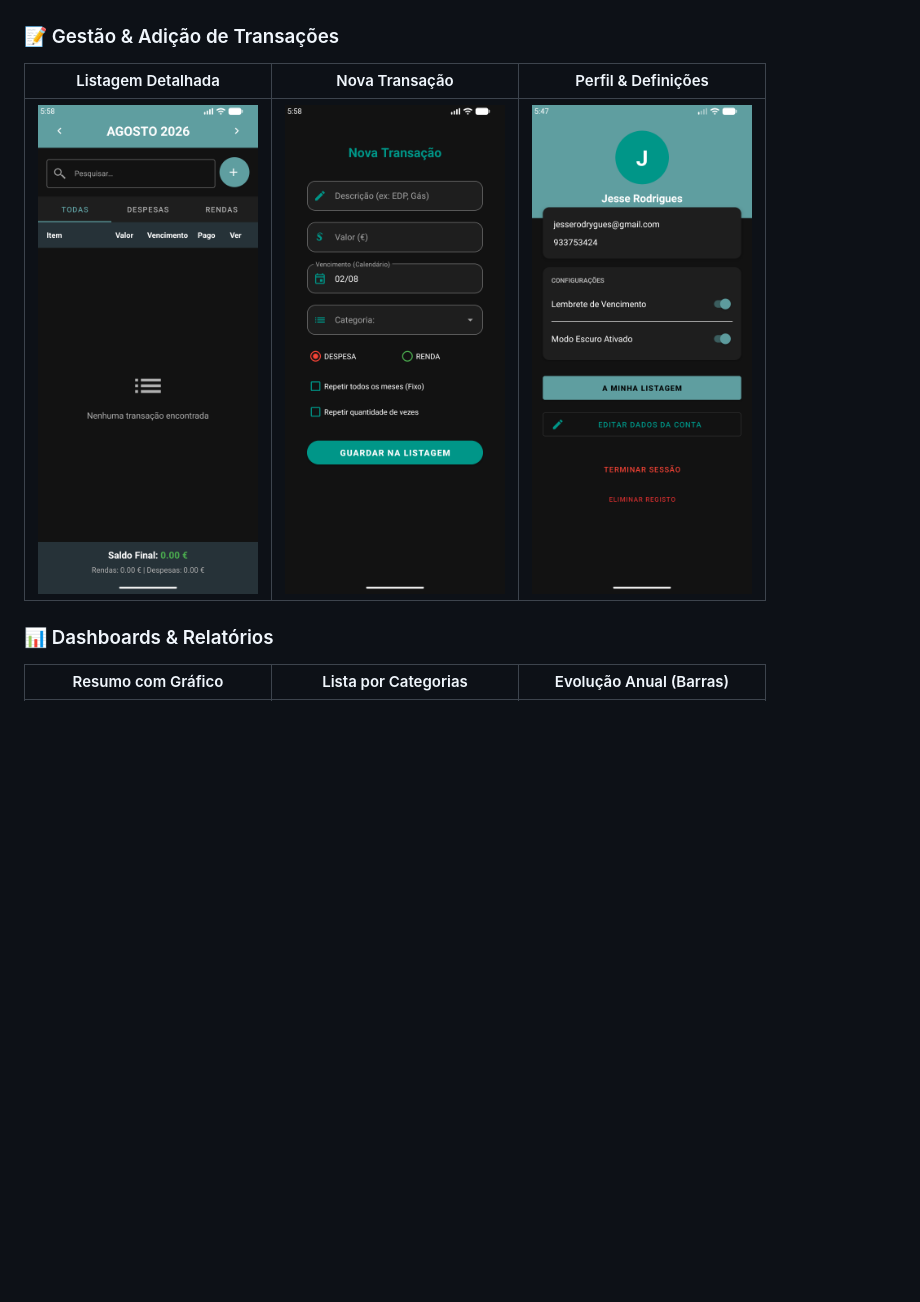
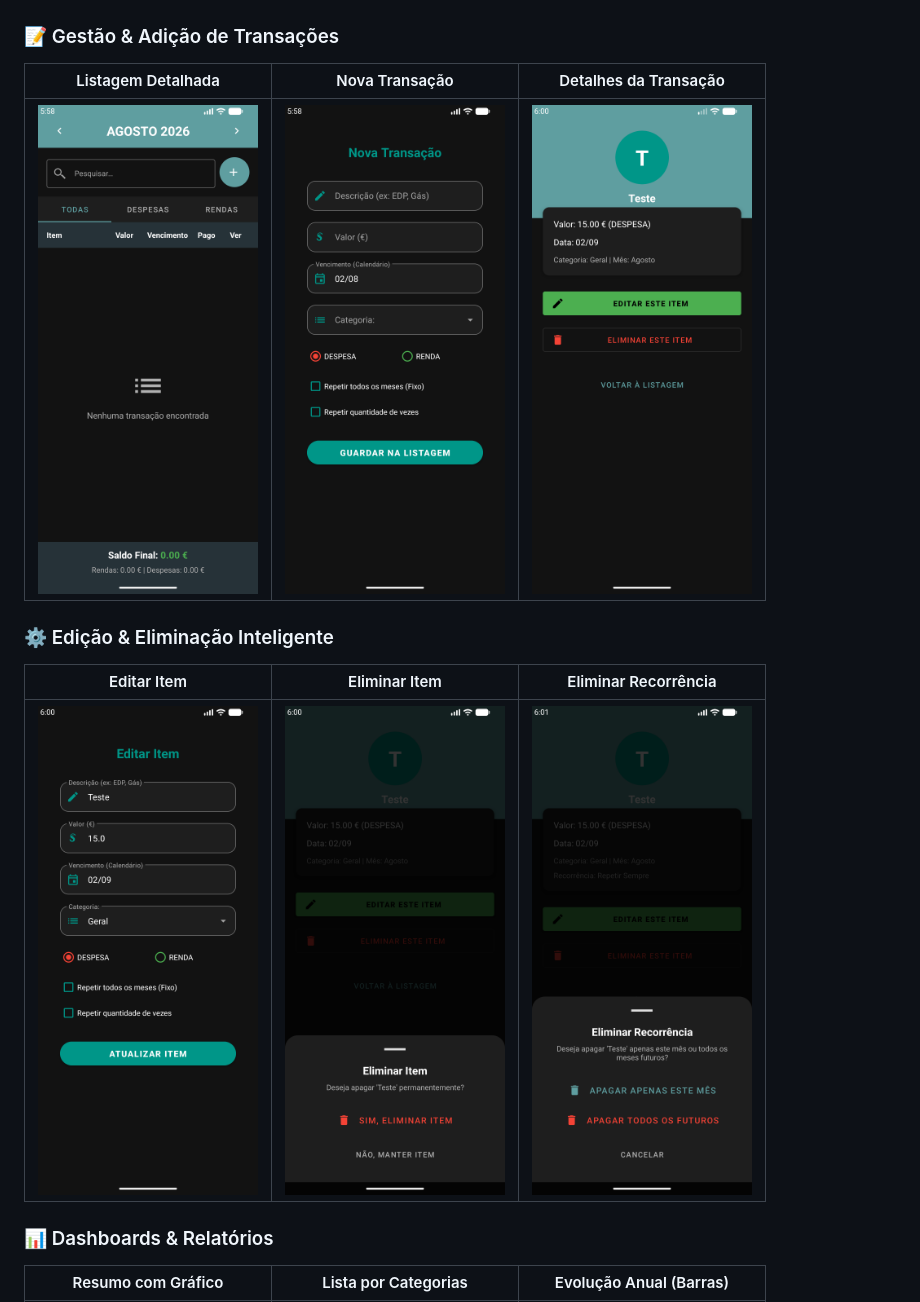
Before and after one commit to Jrodrygues/Finly-Gestao-Financeira, a Markdown page: README.md, the part around one of its changes. Rendered like a GitHub page; pictures changed too: screenshots/14_detalhes_item.png (added), screenshots/15_editar_item.png (added), screenshots/16_dialog_eliminar_item.png (added); blank space fills up the shorter version.

Commit message:
docs: Adiciona ecrãs de Detalhes, Edição e Eliminação no README.md

```diff
--- a/README.md
+++ b/README.md
@@ -25,9 +25,14 @@
 | <img src="screenshots/01_login.png" width="220"/> | <img src="screenshots/02_registo.png" width="220"/> | <img src="screenshots/03_aviso_convidado.png" width="220"/> |
 
 ### 📝 Gestão & Adição de Transações
-| Listagem Detalhada | Nova Transação | Perfil & Definições |
+| Listagem Detalhada | Nova Transação | Detalhes da Transação |
 | :---: | :---: | :---: |
-| <img src="screenshots/12_listagem.png" width="220"/> | <img src="screenshots/13_nova_transacao.png" width="220"/> | <img src="screenshots/06_perfil.png" width="220"/> |
+| <img src="screenshots/12_listagem.png" width="220"/> | <img src="screenshots/13_nova_transacao.png" width="220"/> | <img src="screenshots/14_detalhes_item.png" width="220"/> |
+
+### ⚙️ Edição & Eliminação Inteligente
+| Editar Item | Eliminar Item | Eliminar Recorrência |
+| :---: | :---: | :---: |
+| <img src="screenshots/15_editar_item.png" width="220"/> | <img src="screenshots/16_dialog_eliminar_item.png" width="220"/> | <img src="screenshots/17_dialog_eliminar_recorrencia.png" width="220"/> |
 
 ### 📊 Dashboards & Relatórios
 | Resumo com Gráfico | Lista por Categorias | Evolução Anual (Barras) |
```
Also changed, not shown: other parts of README.md (+3 -3 lines).
